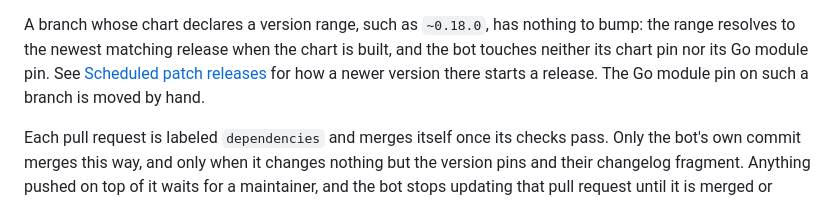
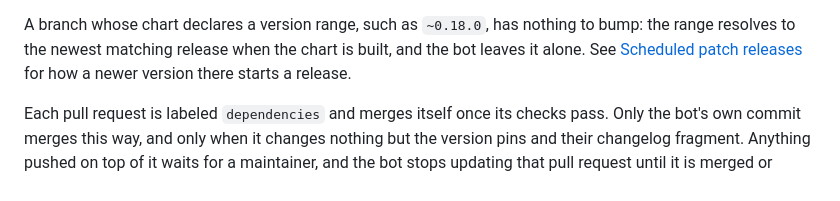
Before and after one commit to kai-scheduler/kai-resource-management, a Markdown page: docs/releasing.md, the part around the change. GitHub-like rendering.

Commit message:
docs(release): drop the Go module pin from the range note
Co-Authored-By: Claude Sonnet 5.5 <noreply@anthropic.com>
Signed-off-by: Natasha Romm <nromm@nvidia.com>

```diff
--- a/docs/releasing.md
+++ b/docs/releasing.md
@@ -207,9 +207,9 @@ for `main` and one for each `v<major>.<minor>` release branch that is behind:
 
 A branch whose chart declares a version range, such as `~0.18.0`, has nothing to
 bump: the range resolves to the newest matching release when the chart is built,
-and the bot touches neither its chart pin nor its Go module pin. See
+and the bot leaves it alone. See
 [Scheduled patch releases](#scheduled-patch-releases) for how a newer version
-there starts a release. The Go module pin on such a branch is moved by hand.
+there starts a release.
 
 Each pull request is labeled `dependencies` and merges itself once its checks
 pass. Only the bot's own commit merges this way, and only when it changes
```
